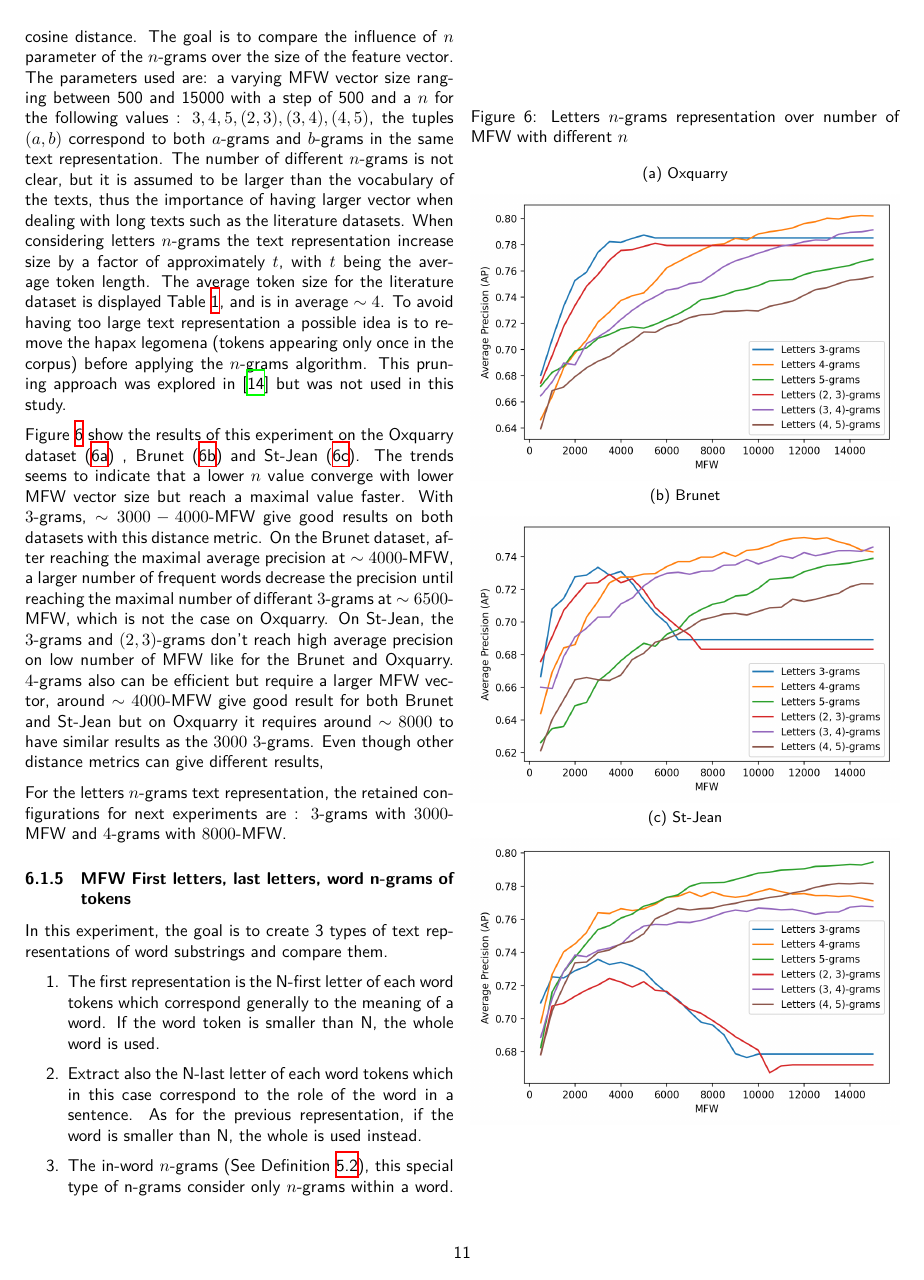
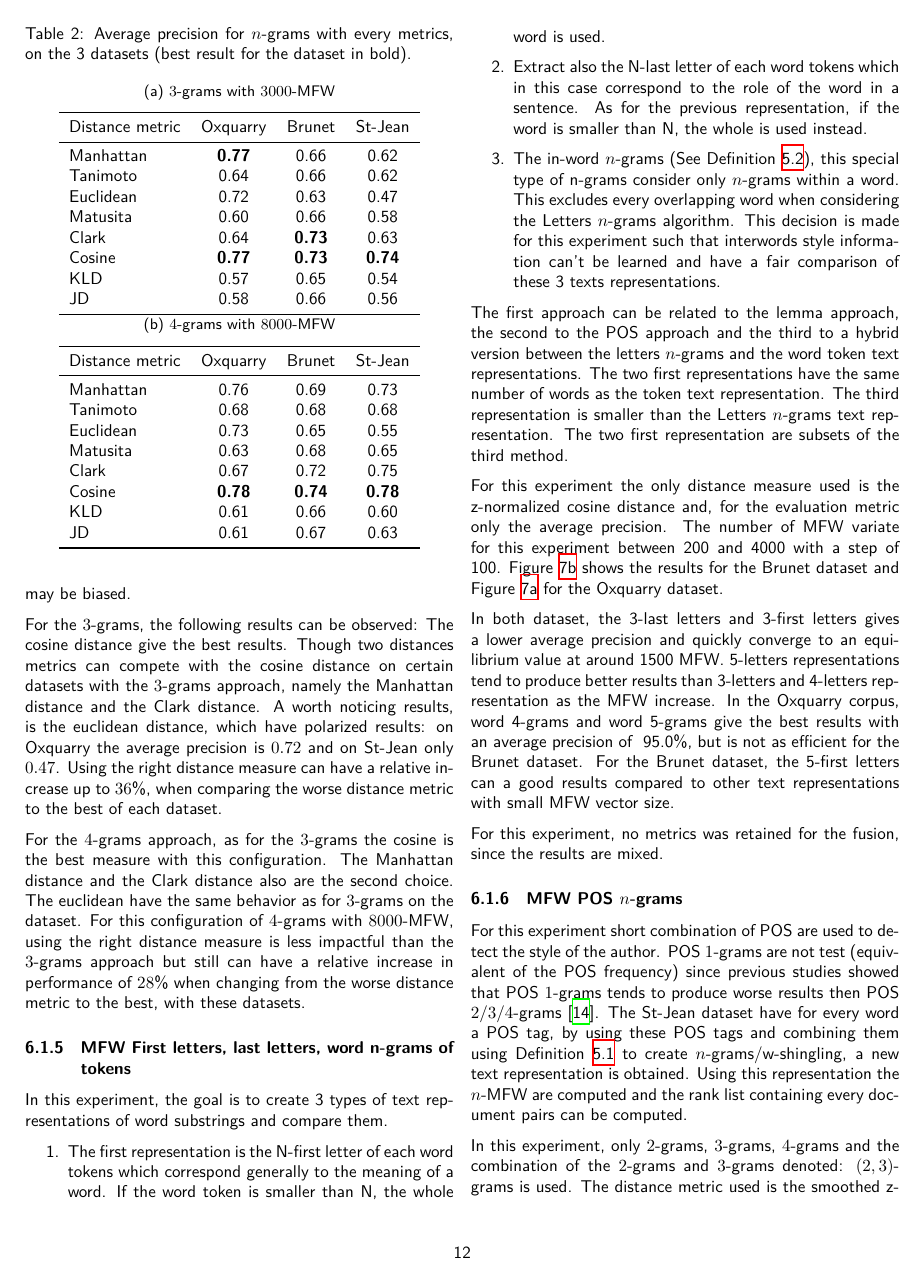
Before and after one commit to TheRaphael0000/master_thesis, a LaTeX paper (report/report.tex, which reads report/sections/6_evaluations.tex): page 18 of 38 before the commit and page 19 of 39 after it. Compiled offline with XeLaTeX.

Commit message:
n-grams distances

```diff
--- a/report/sections/6_evaluations.tex
+++ b/report/sections/6_evaluations.tex
@@ -131,5 +132,3 @@ For the next experiments dealing with this text representation, four distance me
 
 In this experiment the whole text is considered to create letters $n$-grams for the text representation, see Definition~\ref{def:letters_n_grams}.
 As for the other experiment the MFW approach is used to create the feature vector.
-On these vectors the distance measure used to create the rank list is the z-score normalized cosine distance.
-The goal is to compare the influence of $n$ parameter of the $n$-grams over the size of the feature vector.
@@ -140,15 +144,13 @@ The average token size for the literature dataset is displayed Table~\ref{tab:li
 To avoid having too large text representation a possible idea is to remove the hapax legomena (tokens appearing only once in the corpus) before applying the $n$-grams algorithm.
 This pruning approach was explored in~\cite{kocher_linking} but was not used in this study.
 
-Figure~\ref{fig:letter_ngrams} show the results of this experiment on the Oxquarry dataset (\ref{fig:letter_ngrams_oxquarry}) , Brunet (\ref{fig:letter_ngrams_brunet}) and St-Jean (\ref{fig:letter_ngrams_st_jean}).
+Figure~\ref{fig:letter_ngrams} show the results of the first part of the experiment on the Oxquarry dataset (\ref{fig:letter_ngrams_oxquarry}), Brunet (\ref{fig:letter_ngrams_brunet}) and St-Jean (\ref{fig:letter_ngrams_st_jean}).
 The trends seems to indicate that a lower $n$ value converge with lower MFW vector size but reach a maximal value faster.
 With $3$-grams, $\sim 3000-4000$-MFW give good results on both datasets with this distance metric.
 On the Brunet dataset, after reaching the maximal average precision at $\sim 4000$-MFW, a larger number of frequent words decrease the precision until reaching the maximal number of differant $3$-grams at $\sim 6500$-MFW, which is not the case on Oxquarry.
-On St-Jean, the $3$-grams and $(2,3)$-grams don't reach high average precision on low number of MFW like for the Brunet and Oxquarry.
+On St-Jean, the $3$-grams and $(2,3)$-grams don't reach an high average precision with a low number of MFW like for the Brunet and Oxquarry.
 $4$-grams also can be efficient but require a larger MFW vector, around $\sim 4000$-MFW give good result for both Brunet and St-Jean but on Oxquarry it requires around $\sim 8000$ to have similar results as the $3000$ $3$-grams.
-Even though other distance metrics can give different results,
-
-For the letters $n$-grams text representation, the retained configurations for next experiments are : $3$-grams with $3000$-MFW and $4$-grams with $8000$-MFW.
+For the first part, the retained parameters for the $n$-grams text representation are the $3$-grams with $3000$-MFW and $4$-grams with $8000$-MFW.
 
 \begin{figure}
   \caption{Letters $n$-grams representation over number of MFW with different $n$}
@@ -169,3 +176,54 @@ For the letters $n$-grams text representation, the retained configurations for n
+Since the number of MFW and the size of the $n$-grams was optimized on the cosine distance, the results may be biased.
+
+For the $3$-grams, the following results can be observed:
+The cosine distance give the best results.
+Though two distances metrics can compete with the cosine distance on certain datasets with the $3$-grams approach, namely the Manhattan distance and the Clark distance.
+A worth noticing results, is the euclidean distance, which have polarized results: on Oxquarry the average precision is $0.72$ and on St-Jean only $0.47$.
+Using the right distance measure can have a relative increase up to $36$\%, when comparing the worse distance metric to the best of each dataset.
+
+For the $4$-grams approach, as for the $3$-grams the cosine is the best measure with this configuration.
+The Manhattan distance and the Clark distance also are the second choice.
+The euclidean have the same behavior as for $3$-grams on the dataset.
+For this configuration of $4$-grams with $8000$-MFW, using the right distance measure is less impactful than the $3$-grams approach but still can have a relative increase in  performance of $28$\% when changing from the worse distance metric to the best, with these datasets.
+
+\begin{table}
+  \centering
+  \caption{Average precision for $n$-grams with every metrics, on the 3 datasets (best result for the dataset in bold).}
+  \label{tab:letter_ngrams}
+
+  \subcaption{$3$-grams with $3000$-MFW}
+  \begin{tabular}{l c c c}
+    \toprule
+    Distance metric & Oxquarry & Brunet & St-Jean \\
+    \midrule
+    Manhattan & \textbf{0.77} & 0.66 & 0.62 \\
+    Tanimoto & 0.64 & 0.66 & 0.62 \\
+    Euclidean & 0.72 & 0.63 & 0.47 \\
+    Matusita & 0.60 & 0.66 & 0.58 \\
+    Clark & 0.64 & \textbf{0.73} & 0.63 \\
+    Cosine & \textbf{0.77} & \textbf{0.73} & \textbf{0.74} \\
+    KLD & 0.57 & 0.65 & 0.54 \\
+    JD & 0.58 & 0.66 & 0.56 \\
+    \bottomrule
+  \end{tabular}
+
+  \subcaption{$4$-grams with $8000$-MFW}
+  \begin{tabular}{l c c c}
+    \toprule
+    Distance metric & Oxquarry & Brunet & St-Jean \\
+    \midrule
+    Manhattan & 0.76 & 0.69 & 0.73 \\
+    Tanimoto & 0.68 & 0.68 & 0.68 \\
+    Euclidean & 0.73 & 0.65 & 0.55 \\
+    Matusita & 0.63 & 0.68 & 0.65 \\
+    Clark & 0.67 & 0.72 & 0.75 \\
+    Cosine & \textbf{0.78} & \textbf{0.74} & \textbf{0.78} \\
+    KLD & 0.61 & 0.66 & 0.60 \\
+    JD & 0.61 & 0.67 & 0.63 \\
+    \bottomrule
+  \end{tabular}
+\end{table}
+
 
 \subsubsection{MFW First letters, last letters, word n-grams of tokens}
 
```
Also changed, not shown: code/distances.py (+12 -0 lines), code/experiments.py (+21 -11 lines), report/sections/6_evaluations.tex (13 more changed lines).
